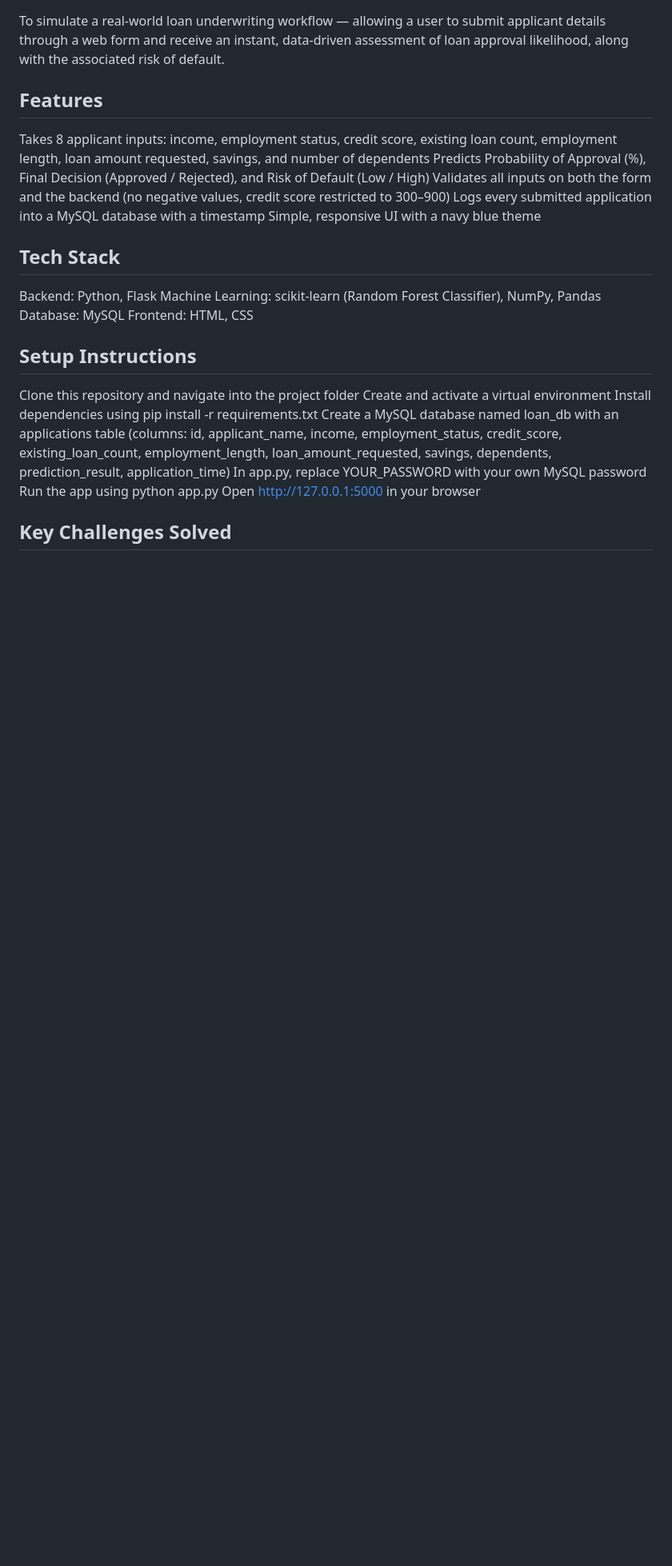
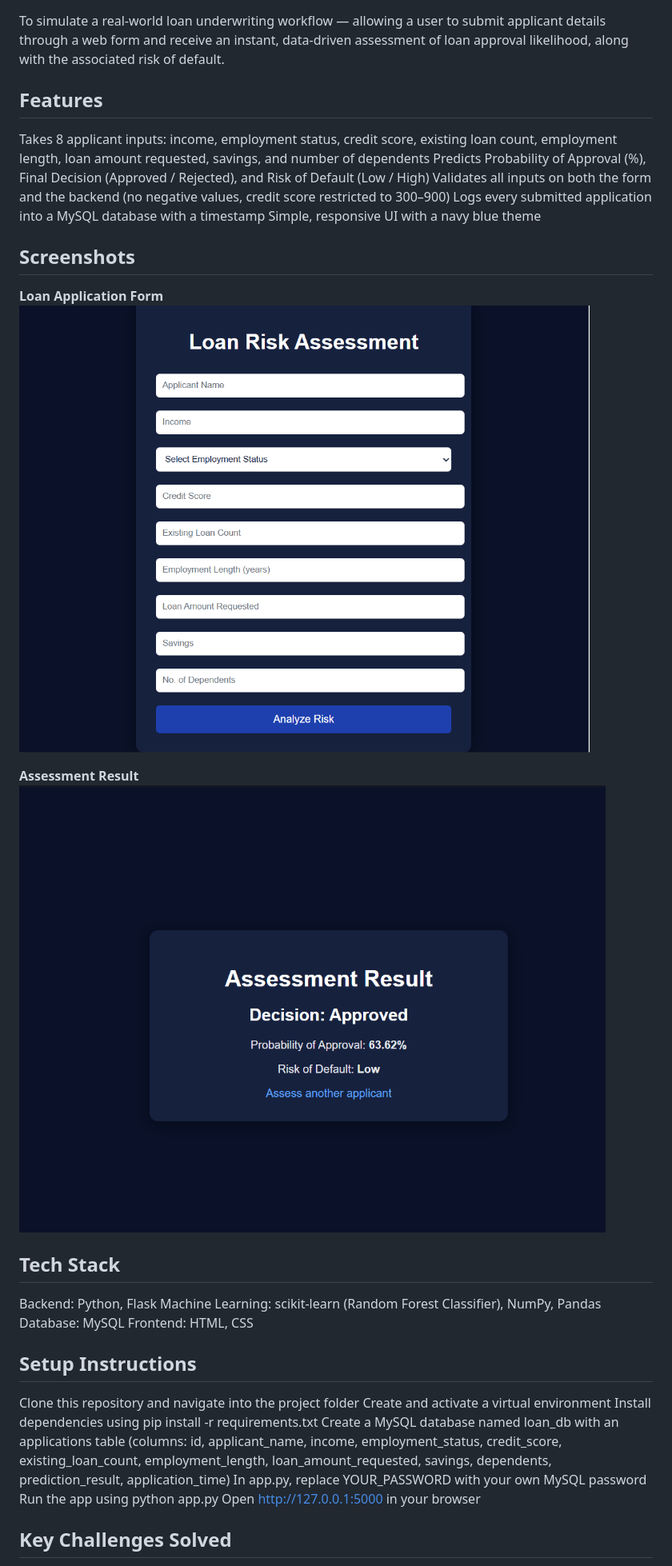
Before and after one commit to tunalikashikar/Loan-Risk-Assessment, a Markdown page: README.md, the part around the change. Shown: that part at 80% size. Rendered like a GitHub page; pictures changed too: screenshots/assessment-result.png (added), screenshots/loan-form.png (added); blank space fills up the shorter version.

Commit message:
Add screenshots to README

```diff
--- a/README.md
+++ b/README.md
@@ -13,6 +13,16 @@ Predicts Probability of Approval (%), Final Decision (Approved / Rejected), and
 Validates all inputs on both the form and the backend (no negative values, credit score restricted to 300–900)
 Logs every submitted application into a MySQL database with a timestamp
 Simple, responsive UI with a navy blue theme
+
+
+## Screenshots
+
+**Loan Application Form**
+![Loan Form](screenshots/loan-form.png)
+
+**Assessment Result**
+![Assessment Result](screenshots/assessment-result.png)
+
 
 ## Tech Stack
 
```
